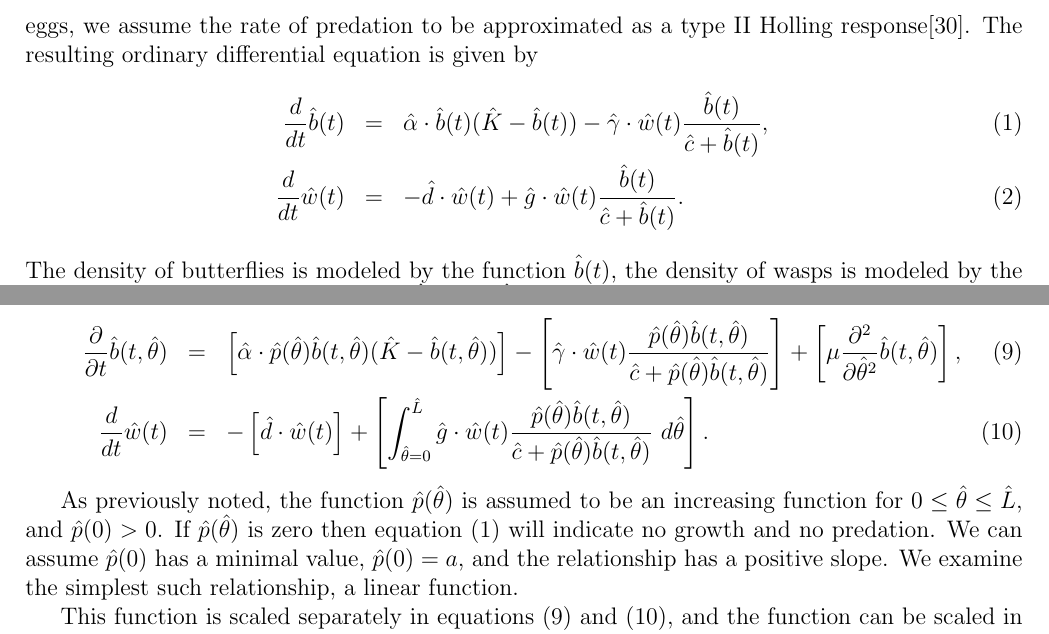
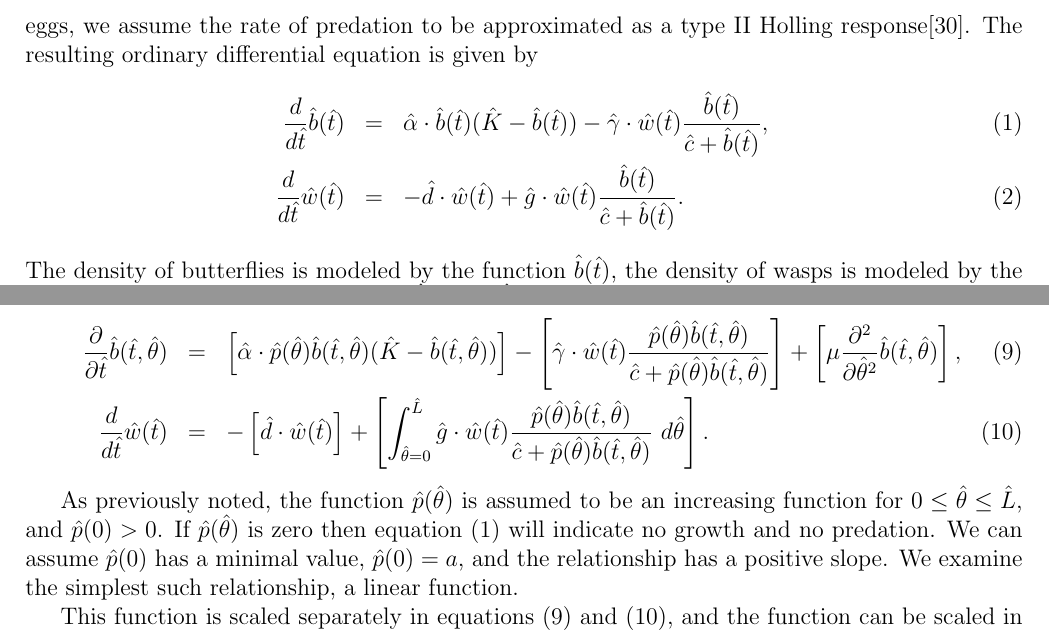
Before and after one commit to KellyBlack/BehaviouralPhenotype, a LaTeX paper (doc/behaviouralPhenotype/behaviouralPhenotype.tex): two parts of pages 5 and 6 of 22, joined at a grey line, cut so that both start at the same text. Compiled offline with pdfLaTeX.

Commit message:
Changed the times to use a scaled parameter

```diff
--- a/doc/behaviouralPhenotype/behaviouralPhenotype.tex
+++ b/doc/behaviouralPhenotype/behaviouralPhenotype.tex
@@ -30,6 +30,7 @@
 \newcommand{\origL}{\hat{L}}
 \newcommand{\origP}[1]{\hat{p}(#1)}
 \newcommand{\origTheta}{\hat{\theta}}
+\newcommand{\origT}{\hat{t}}
 
 \begin{document}
 
@@ -307,15 +308,15 @@ approximated as a type II Holling response\cite{TEWA20134825}.  The
 resulting ordinary differential equation is given by
 \begin{eqnarray}
   \label{eq:initialSystem1}
-  \frac{d}{dt} \origB(t) & = & \origAlpha \cdot \origB(t) (\origK - \origB(t))
-                               - \origGamma \cdot \origW(t) \frac{\origB(t)}{\origC+\origB(t)}, \\
+  \frac{d}{d\origT} \origB(\origT) & = & \origAlpha \cdot \origB(\origT) (\origK - \origB(\origT))
+                               - \origGamma \cdot \origW(\origT) \frac{\origB(\origT)}{\origC+\origB(\origT)}, \\
   \label{eq:initialSystem2}
-  \frac{d}{dt} \origW(t) & = & -\origD \cdot \origW(t) + \origG \cdot \origW(t) \frac{\origB(t)}{\origC+\origB(t)}.
+  \frac{d}{d\origT} \origW(\origT) & = & -\origD \cdot \origW(\origT) + \origG \cdot \origW(\origT) \frac{\origB(\origT)}{\origC+\origB(\origT)}.
 \end{eqnarray}
-The density of butterflies is modeled by the function $\origB(t)$, the
-density of wasps is modeled by the function $\origW(t)$, and the
-parameters $\origA$, $\origK$, $\origC$, $\origGamma$, $\origD$, and
-$\origG$ are positive constants.
+The density of butterflies is modeled by the function
+$\origB(\origT)$, the density of wasps is modeled by the function
+$\origW(\origT)$, and the parameters $\origA$, $\origK$, $\origC$,
+$\origGamma$, $\origD$, and $\origG$ are positive constants.
 
 The butterflies do not behave uniformly with respect to their decision
 to make use of the anti-pheromone, and different butterflies have a
@@ -382,7 +383,7 @@ substituted into equation (\ref{eq:initialSystem1}) in the more
 traditional form as
 \begin{eqnarray}
   \label{eq:butterflyPredationRate}
-  \origGamma \cdot w(t) \frac{\origP{\origTheta} \origB(t,\origTheta) }{\origC +  \origP{\origTheta} \origB(t,\origTheta)},
+  \origGamma \cdot w(\origT) \frac{\origP{\origTheta} \origB(\origT,\origTheta) }{\origC +  \origP{\origTheta} \origB(\origT,\origTheta)},
 \end{eqnarray}
 where $\origC=\frac{1}{\beta r}$ and
 $\origGamma=\frac{T_{\mathrm{total}}}{\beta}$.  Looking back at the
@@ -405,14 +406,14 @@ information relative to the propensity to use the
 anti-aphrodisiac. The result is a coupled PDE and ODE system given by
 \begin{eqnarray}
   \label{eq:odePDE1}
-  \frac{\partial}{\partial t} \origB(t,\origTheta) & = &
-      \left[ \origAlpha \cdot \origP{\origTheta} \origB(t,\origTheta) (\origK - \origB(t,\origTheta)) \right]
-      - \left[ \origGamma \cdot \origW(t) \frac{\origP{\origTheta} \origB(t,\origTheta)}{\origC+\origP{\origTheta}\origB(t,\origTheta)} \right]
-      + \left[ \mu \frac{\partial^2}{\partial \origTheta^2} \origB(t,\origTheta)\right], \\
+  \frac{\partial}{\partial \origT} \origB(\origT,\origTheta) & = &
+      \left[ \origAlpha \cdot \origP{\origTheta} \origB(\origT,\origTheta) (\origK - \origB(\origT,\origTheta)) \right]
+      - \left[ \origGamma \cdot \origW(\origT) \frac{\origP{\origTheta} \origB(\origT,\origTheta)}{\origC+\origP{\origTheta}\origB(\origT,\origTheta)} \right]
+      + \left[ \mu \frac{\partial^2}{\partial \origTheta^2} \origB(\origT,\origTheta)\right], \\
   \label{eq:odePDE2}
-  \frac{d}{dt} \origW(t) & = & - \left[ \origD \cdot \origW(t) \right]  +
+  \frac{d}{d\origT} \origW(\origT) & = & - \left[ \origD \cdot \origW(\origT) \right]  +
        \left[
-          \int^{\origL}_{\origTheta=0} \origG \cdot \origW(t) \frac{\origP{\origTheta} \origB(t,\origTheta) }{\origC + \origP{\origTheta} \origB(t,\origTheta)} ~ d\origTheta
+          \int^{\origL}_{\origTheta=0} \origG \cdot \origW(\origT) \frac{\origP{\origTheta} \origB(\origT,\origTheta) }{\origC + \origP{\origTheta} \origB(\origT,\origTheta)} ~ d\origTheta
        \right].
 \end{eqnarray}
 
```
Also changed, not shown: doc/behaviouralPhenotype/behaviouralPhenotype.tex (10 more changed lines).
